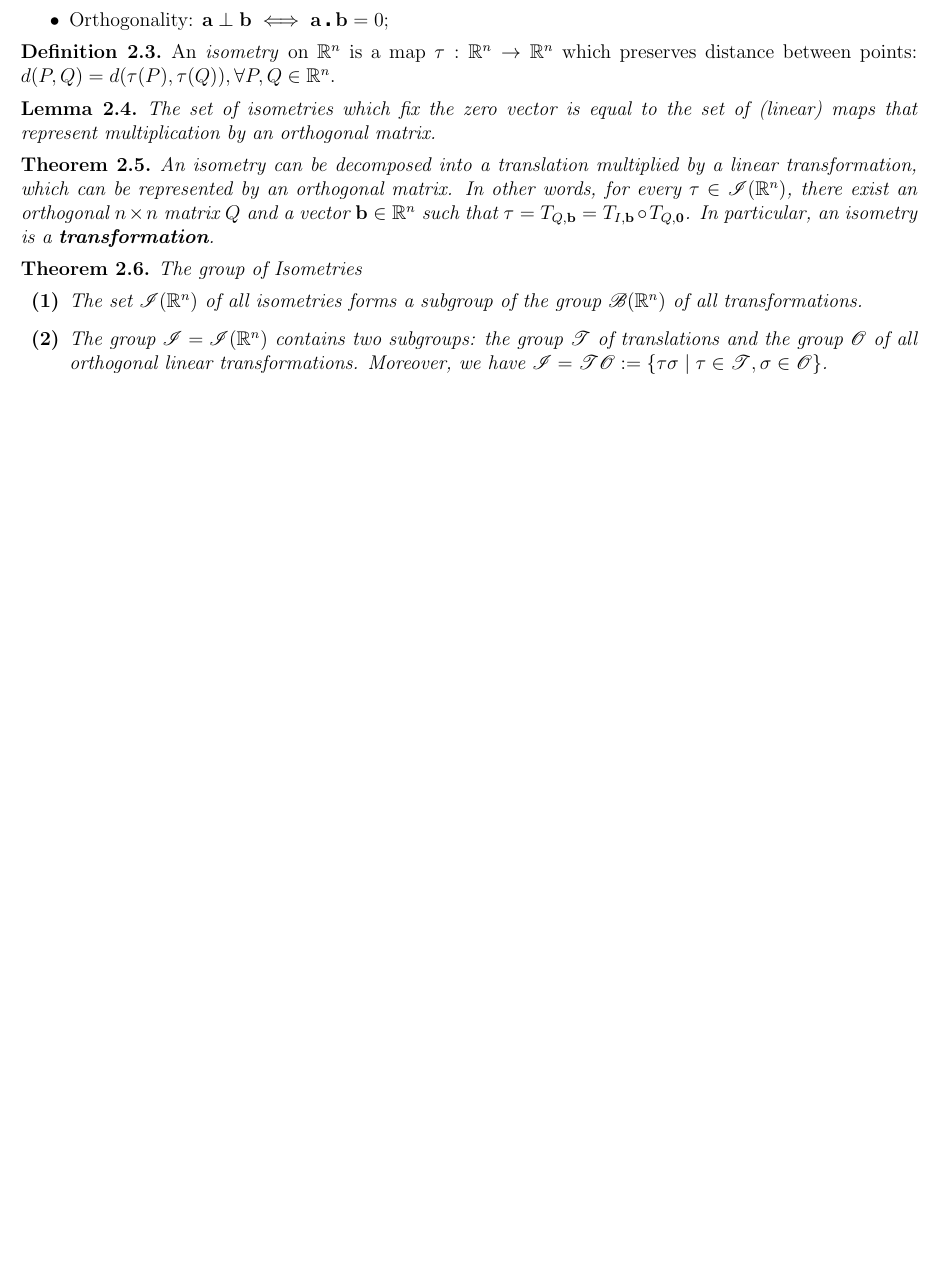
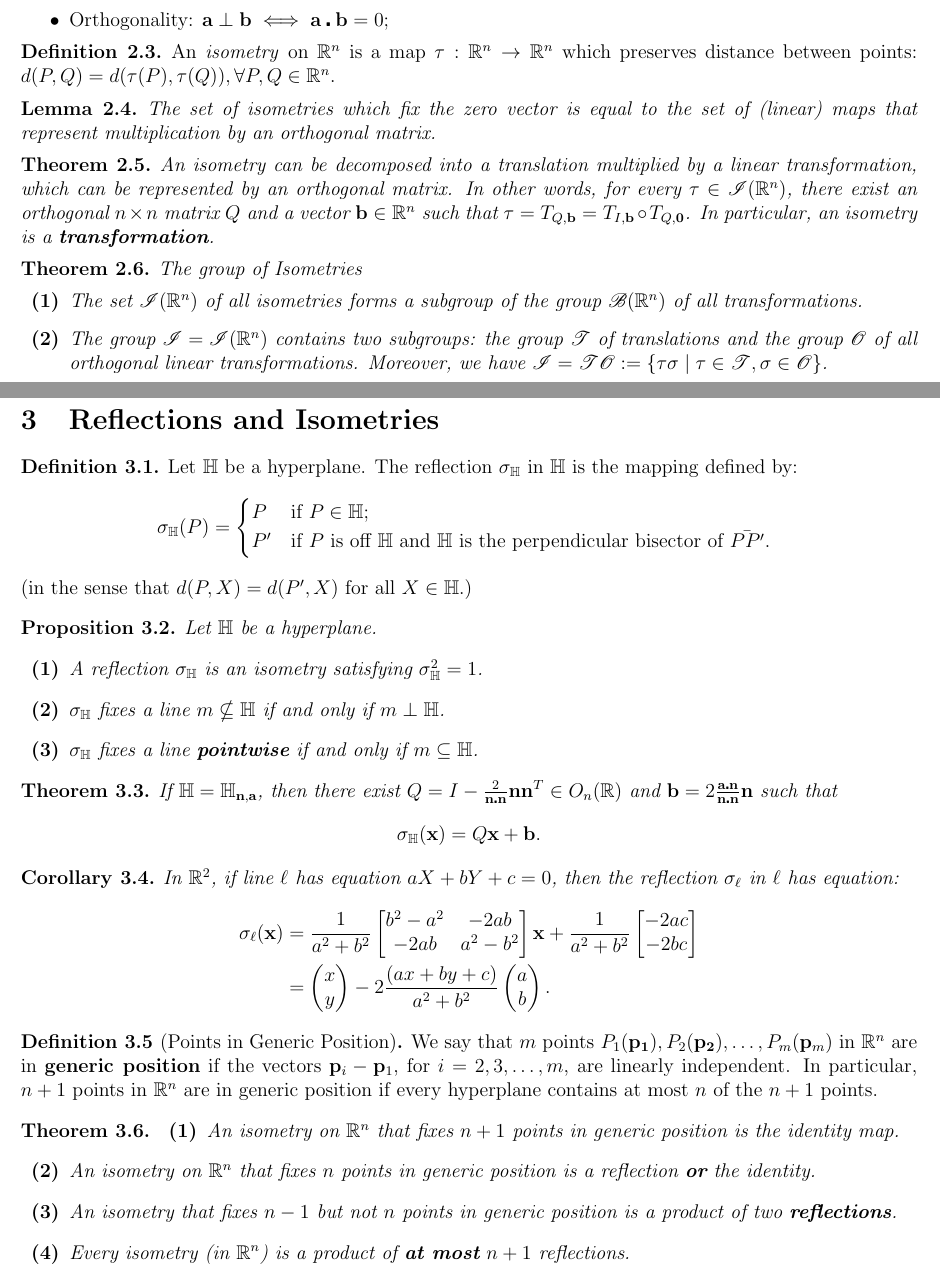
Before and after one commit to jeremyle56/course-notes, a LaTeX document (math2701/math2701.tex, which reads math2701/reflections_and_isometries.tex): part of page 3 of 3 before the commit and two parts of pages 3 and 4 of 5 after it, the two joined at a grey line, cut so that both start at the same text, the shorter picture padded with empty space. Compiled offline with pdfLaTeX.

Commit message:
feat(24T3): finish Week 1 lectures

```diff
--- a/math2701/math2701.tex
+++ b/math2701/math2701.tex
@@ -53,12 +53,15 @@
 
 % Shorthand for Symbols
 \def\mbb#1{\mathbb{#1}}
+\newcommand{\bH}{\mbb{H}}
 \newcommand{\bR}{\mbb{R}}
 
 \def\mscr#1{\mathscr{#1}}
 \newcommand{\scrB}{\mathscr{B}}
 
 \def\mbf#1{\mathbf{#1}}
+\newcommand{\fn}{\mbf{n}}
+\newcommand{\fx}{\mbf{x}}
 
 \newcommand{\allTransformations}{\mathscr{B}(\mathbb{R}^n)}
 \newcommand\inp[2]{\langle #1, #2 \rangle}
--- /dev/null
+++ b/math2701/reflections_and_isometries.tex
@@ -0,0 +1,63 @@
+\section{Reflections and Isometries}
+
+\begin{definition}
+    Let \(\bH\) be a hyperplane. The reflection \(\sigma_\bH\) in \(\bH\) is the mapping defined by:
+    \[\sigma_\bH (P) =
+        \begin{cases*}
+            P & if \(P \in \bH\); \\
+            P' & if \(P\) is off \(\bH\) and \(\bH\) is the perpendicular bisector of \(\bar{PP'}\).
+        \end{cases*}
+    \]
+    (in the sense that \(d(P, X) = d(P', X)\) for all \(X \in \bH\).)
+\end{definition}
+
+\begin{proposition}
+    Let \(\bH\) be a hyperplane.
+    \begin{statements}{}
+        \item A reflection \(\sigma_\bH\) is an isometry satisfying \(\sigma_\bH^2 = 1\).
+        \item \(\sigma_\bH\) fixes a line \(m \nsubseteq \bH\) if and only if \(m \perp \bH\).
+        \item \(\sigma_\bH\) fixes a line \textbf{pointwise} if and only if \(m \subseteq \bH\).
+    \end{statements}
+\end{proposition}
+
+\begin{theorem}
+    If \(\bH = \bH_{\mbf{n, a}}\), then there exist \(Q = I - \frac{2}{\mbf{n \centerdot n}}\mbf{n n}^T \in O_n(\bR)\) and \(\mbf{b} = 2 \frac{\mbf{a \centerdot n}}{\mbf{n \centerdot n}}\mbf{n}\) such that
+    \[\sigma_\bH (\mbf{x}) = Q\mbf{x} + \mbf{b}.\]
+\end{theorem}
+
+\begin{corollary}
+    In \(\bR^2\), if line \(\ell\) has equation \(aX + bY + c = 0\), then the reflection \(\sigma_\ell\) in \(\ell\) has equation:
+    \begin{align*}
+        \sigma_\ell(\fx) & = \frac{1}{a^2 + b^2}\begin{bmatrix}
+            b^2 - a^2 & -2ab      \\
+            -2ab      & a^2 - b^2
+        \end{bmatrix} \fx + \frac{1}{a^2 + b^2} \begin{bmatrix}
+            -2ac \\ -2bc
+        \end{bmatrix} \\
+                         & = \begin{pmatrix}
+            x \\ y
+        \end{pmatrix} - 2 \frac{(ax + by + c)}{a^2 + b^2} \begin{pmatrix}
+            a \\ b
+        \end{pmatrix}.
+    \end{align*}
+\end{corollary}
+
+% \begin{corollary}
+%     If the hyperplane \(\bH\) has equation \(N_1X_1 + \cdots + N_nX_n + c = 0\), then the reflection \(\sigma_\bH\) in \(\bH\) has equation: for \(\fn = (N_1, \cdots, N_n)^T\),
+%     \[\sigma_\bH(\fn) = \fn - \frac{2}{\fn \cdot \fn}(N_1x_1 + \cdots + N_n x_n + c)\fn.\]
+% \end{corollary}
+
+\begin{definition} [Points in Generic Position]
+    We say that \(m\) points \(P_1(\mbf{p_1}), P_2(\mbf{p_2}), \dots, P_m(\mbf{p}_m)\) in \(\bR^n\) are in \textbf{generic position} if the vectors \(\mbf{p}_i - \mbf{p}_1\), for \(i = 2, 3, \dots, m\), are linearly independent. In particular, \(n + 1\) points in \(\bR^n\) are in generic position if every hyperplane contains at most \(n\) of the \(n + 1\) points.
+\end{definition}
+
+\begin{theorem}
+    \begin{statements}{}
+        \item An isometry on \(\bR^n\) that fixes \(n + 1\) points in generic position is the identity map.
+        \item An isometry on \(\bR^n\) that fixes \(n\) points in generic position is a reflection \textbf{or} the identity.
+        \item An isometry that fixes \(n - 1\) but not \(n\) points in generic position is a product of two \textbf{reflections}.
+        \item Every isometry (in \(\bR^n\)) is a product of \textbf{at most} \(n + 1\) reflections.
+    \end{statements}
+\end{theorem}
+
+\newpage
```
Also changed, not shown: math2701/subgroups_and_group_of_isometries.tex (+2 -0 lines), math2701/translations_and_rotations.tex (added, +41 -0 lines), math3411/error_detection_and_correction_codes.tex (+11 -1 lines), math2701/math2701.pdf, math3411/math3411.pdf, math2701/math2701.tex (2 more changed lines).
